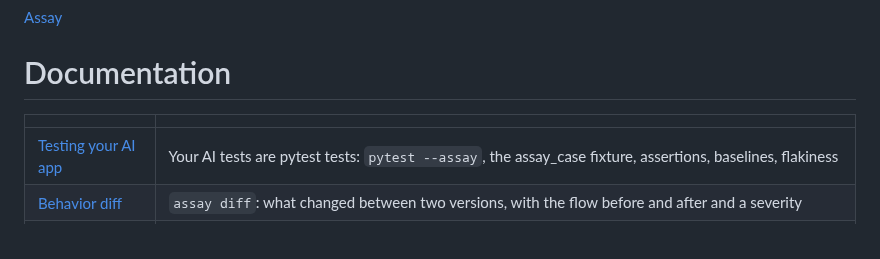
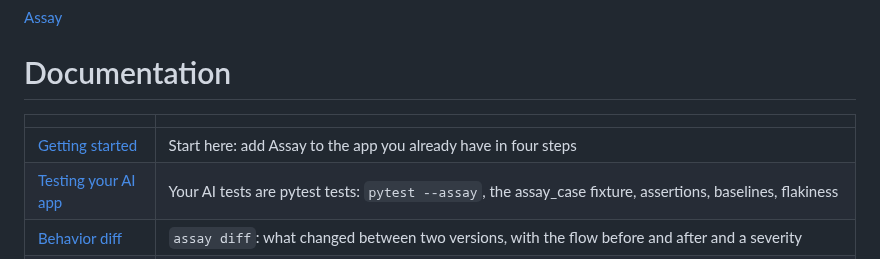
Before and after one commit to actions-marketplace-validations/tap222_assay-evals, a Markdown page: docs/README.md, the part around the change. GitHub-like rendering.

```diff
--- a/docs/README.md
+++ b/docs/README.md
@@ -4,6 +4,7 @@
 
 | | |
 |---|---|
+| [Getting started](getting-started.md) | Start here: add Assay to the app you already have in four steps |
 | [Testing your AI app](testing.md) | Your AI tests are pytest tests: `pytest --assay`, the assay_case fixture, assertions, baselines, flakiness |
 | [Behavior diff](diff.md) | `assay diff`: what changed between two versions, with the flow before and after and a severity |
 | [Repeated attempts](repeats.md) | Chance, too few attempts to tell, or a regression: two gates, corrected for the number of checks, and what they can't tell you |
```
Also changed, not shown: README.md (+10 -3 lines), docs/getting-started.md (added, +141 -0 lines).
